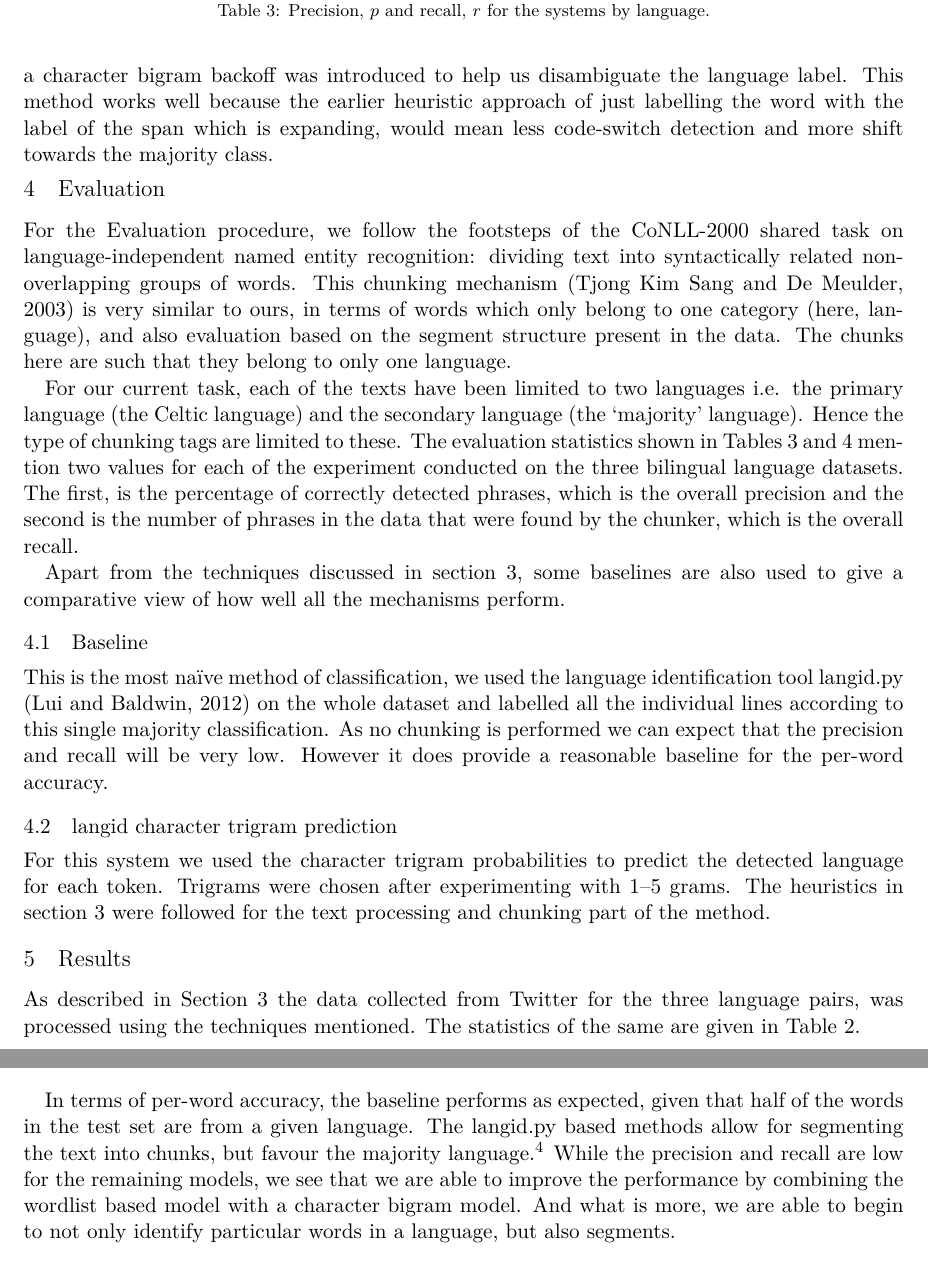
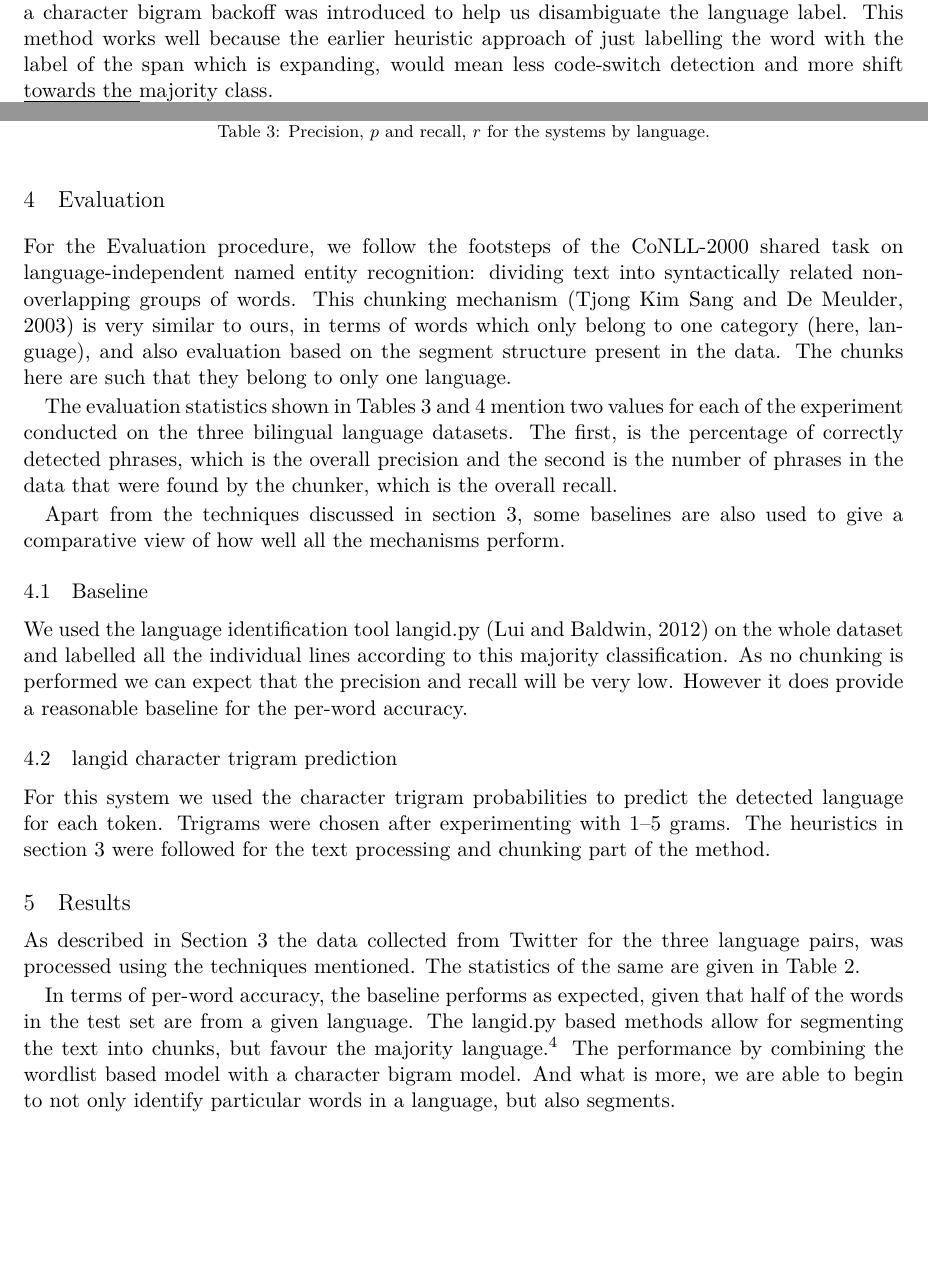
Before and after one commit to apertium/papers, a LaTeX paper (codeswitch-cltw-2014/codeswitch_camera_ready.tex): two parts of pages 4 and 5 of 6 before the commit and two parts of pages 3 and 4 of 6 after it, joined at a grey line, cut so that both start at the same text, the shorter picture padded with empty space. Compiled offline with XeLaTeX.

Commit message:
more and more
git-svn-id: https://svn.code.sf.net/p/apertium/svn/branches/papers/@55072 72bbbca6-d526-0410-a7d9-f06f51895060

```diff
--- a/codeswitch-cltw-2014/codeswitch_camera_ready.tex
+++ b/codeswitch-cltw-2014/codeswitch_camera_ready.tex
@@ -313,8 +315,10 @@ chunking mechanism \cite{tjong2003introduction} is very similar to ours, in term
 one category (here, language), and also evaluation based on the segment structure present in the data. The chunks
 here are such that they belong to only one language.
 
-For our current task, each of the texts have been limited to two languages i.e. the primary language (the Celtic language) and the
-secondary language (the `majority' language). Hence the type of chunking tags are limited to these. The evaluation statistics shown
+%For our current task, each of the texts have been limited to two languages i.e. the primary language (the Celtic language) and the
+%secondary language. % (the `majority' language).
+%Hence the type of chunking tags are limited to these.
+The evaluation statistics shown
 in Tables~\ref{table:precisionrecall}~and~\ref{table:accuracy} mention two values for each of the experiment conducted on the three bilingual
 language datasets. The first, is the percentage of correctly detected phrases, which is the overall precision and the second is the
 number of phrases in the data that were found by the chunker, which is the overall recall.
@@ -324,7 +328,8 @@ Apart from the techniques discussed in section~\ref{sec:method}, some baselines
 \subsection{Baseline}
 \label{baseline}
 
-This is the most na\"{i}ve method of classification, we used the language identification tool \texttt{langid.py} \cite{lui2012langid} on the whole dataset and labelled all the individual lines according to this single majority classification. As no chunking is performed we can expect that the precision and recall will be very low. However it does provide a reasonable baseline for the per-word accuracy.
+%This is the most na\"{i}ve method of classification,
+We used the language identification tool \texttt{langid.py} \cite{lui2012langid} on the whole dataset and labelled all the individual lines according to this majority classification. As no chunking is performed we can expect that the precision and recall will be very low. However it does provide a reasonable baseline for the per-word accuracy.
 
 \subsection{\texttt{langid} character trigram prediction}
 \label{langidstuff}
@@ -333,6 +338,7 @@ This is the most na\"{i}ve method of classification, we used the language identi
 For this system we used the character trigram probabilities to predict the detected language for each token. Trigrams were chosen after experimenting with 1--5 grams. The heuristics in section~\ref{sec:method} were followed for the text processing and chunking part of the method.
 
 \section{Results}
+\vspace{-0.152cm}
 \label{sec:results}
 As described in Section~\ref{sec:method} the data collected from Twitter for the three language pairs, was processed using the techniques mentioned. The statistics of the same are given in Table~\ref{table:datastats}.
 
@@ -390,14 +397,13 @@ As described in Section~\ref{sec:method} the data collected from Twitter for the
   was assigned to the right language, independent of span.}
 \label{table:accuracy}
 \end{table}
-
 In terms of per-word accuracy, the baseline performs as expected, given that half of the words in the test set are from a given language.
-The \texttt{langid.py} based methods allow for segmenting the text into chunks, but favour the majority language.\footnote{This could be because of the default models being used.} While the precision and recall are low for the remaining models, we see that we are able to improve
-the performance by combining the wordlist based model with a character bigram model. And what is more, we are able to begin to not only
+The \texttt{langid.py} based methods allow for segmenting the text into chunks, but favour the majority language.\footnote{This could be because of the default models being used.}
+%While the precision and recall are low for the remaining models, we see that we are able to improve
+The performance by combining the wordlist based model with a character bigram model. And what is more, we are able to begin to not only
 identify particular words in a language, but also segments.
 
 \section{Conclusions}
-%\vspace{-0.2cm}
 \label{sec:conclusions}
 
 This paper has presented a very preliminary investigation into subsegment language identification in Celtic language texts. We have
```
Also changed, not shown: codeswitch-cltw-2014/codeswitch_camera_ready.pdf, codeswitch-cltw-2014/codeswitch_camera_ready.tex (11 more changed lines).
